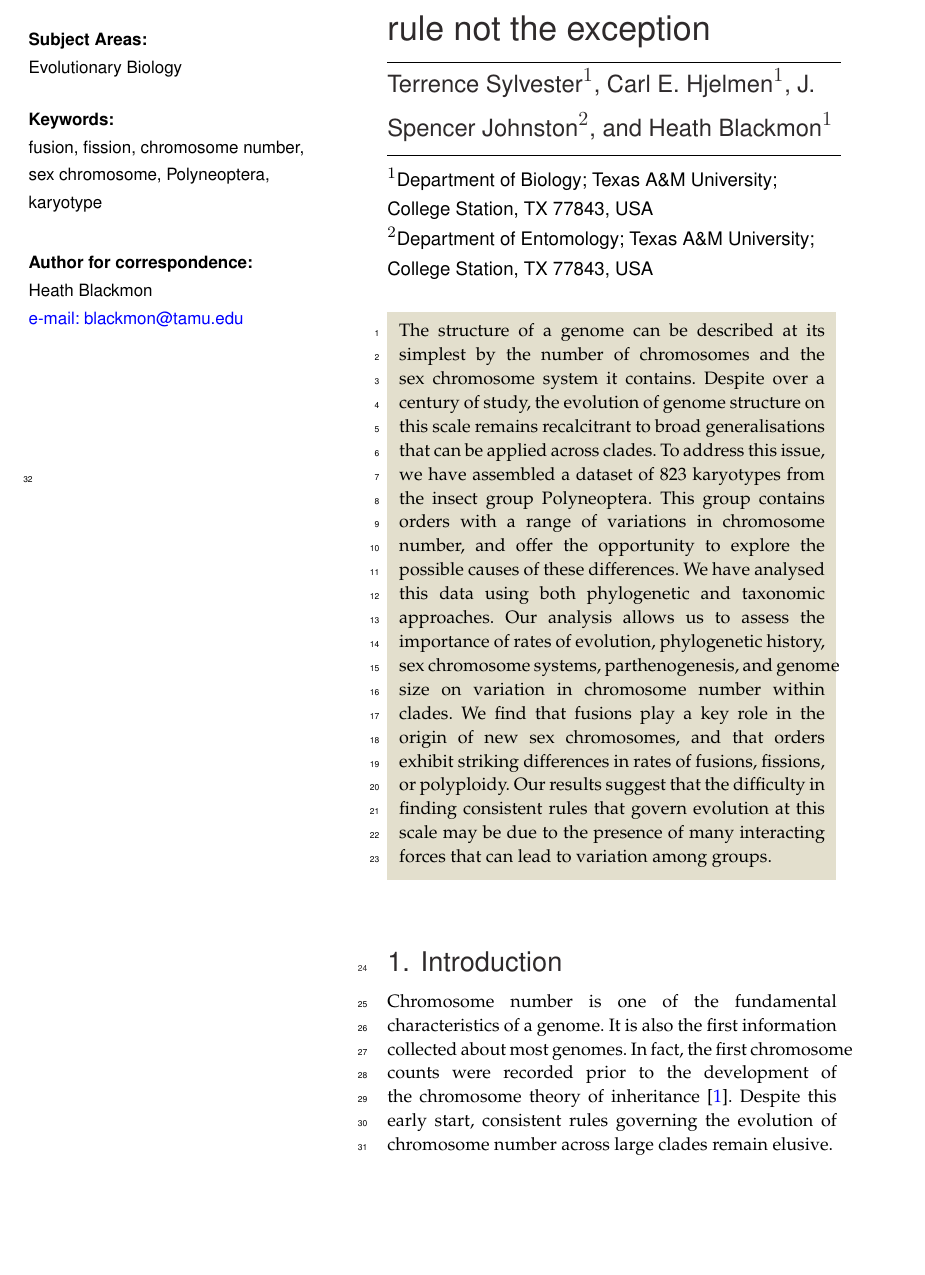
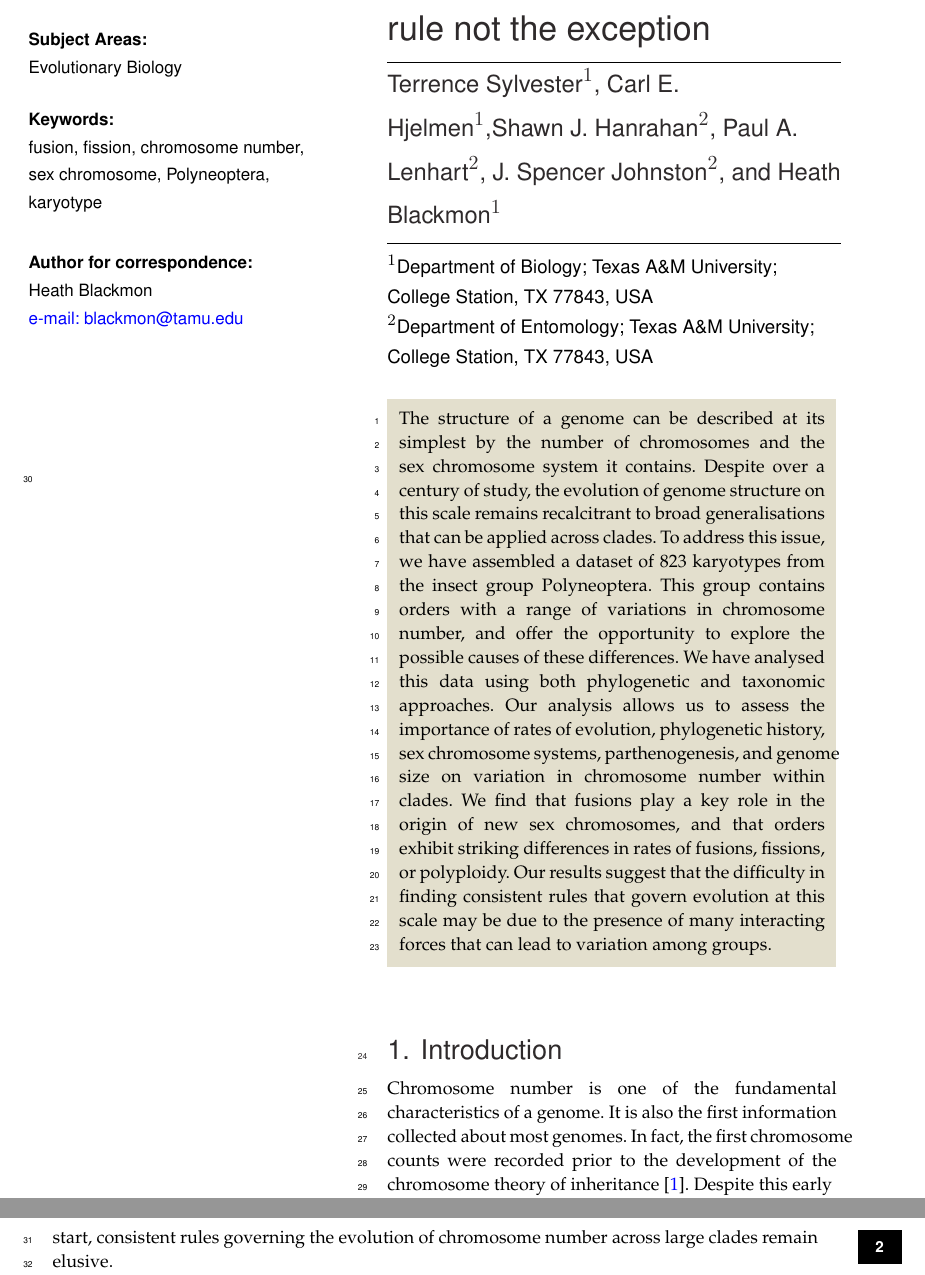
Before and after one commit to Tsylvester8/ProcB-polyneoptera---with-track-changes, a LaTeX document (Author_tex.tex): part of page 1 of 18 before the commit and two parts of pages 1 and 2 of 18 after it, the two joined at a grey line, cut so that both start at the same text, the shorter picture padded with empty space. Compiled offline with pdfLaTeX.

Commit message:
added author - minor edits

```diff
--- a/Author_tex.tex
+++ b/Author_tex.tex
@@ -19,7 +19,7 @@
 \title{Idiosyncratic patterns of chromosome evolution are the rule not the exception}
 
 \author{%%%% Author details
-Terrence Sylvester$^{1}$, Carl E. Hjelmen$^{1}$, J. Spencer Johnston$^{2}$, and Heath Blackmon$^{1}$}
+Terrence Sylvester$^{1}$, Carl E. Hjelmen$^{1}$,Shawn J. Hanrahan$^{2}$, Paul A. Lenhart$^{2}$, J. Spencer Johnston$^{2}$, and Heath Blackmon$^{1}$}
 
 %%%%%%%%% Insert author address here
 \address{$^{1}$Department of Biology; Texas A\&M University; College Station, TX 77843, USA\\
@@ -58,15 +58,14 @@ Our results suggest that the difficulty in finding consistent rules that govern
 Chromosome number is one of the fundamental characteristics of a genome.
 It is also the first information collected about most genomes.
 In fact, the first chromosome counts were recorded prior to the development of the chromosome theory of inheritance \cite{flemming1882}.
-Despite this early start, consistent rules governing the evolution of chromosome number across large clades remain elusive.
-
-
-
+Despite this early
 \end{fmtext}
 \end{internallinenumbers}
 %%%%%%%%%%%%%%% End of first page %%%%%%%%%%%%%%%%%%%%%
 
 \maketitle
+\noindent
+start, consistent rules governing the evolution of chromosome number across large clades remain elusive.
 
 Changes in chromosome number can happen due to several mechanisms.
 We use the term fusion and fission to describe respectively a decrease or an increase of one in chromosome number.
```
